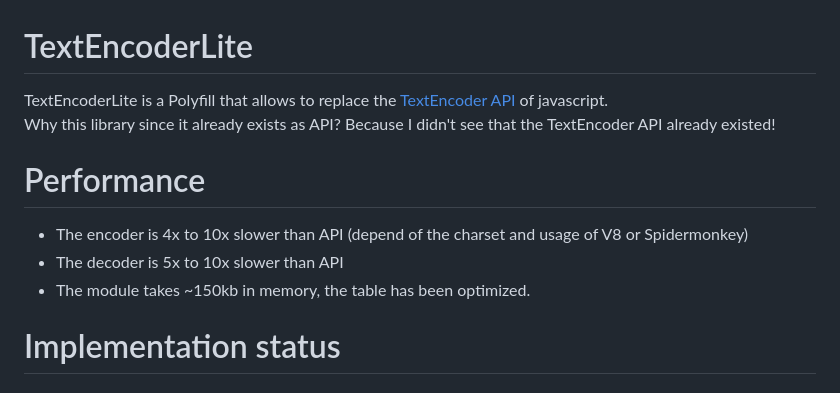
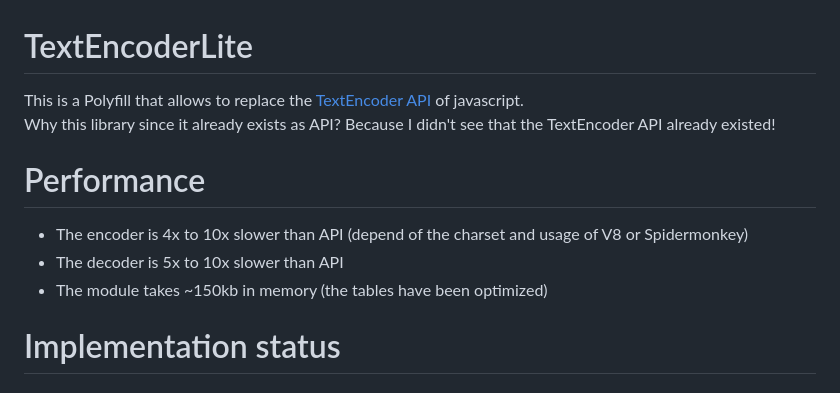
Before and after one commit to 0r4nd/TextEncoderLite, a Markdown page: README.md, the part around the change. GitHub-like rendering.

```diff
--- a/README.md
+++ b/README.md
@@ -1,11 +1,11 @@
 # TextEncoderLite
-TextEncoderLite is a Polyfill that allows to replace the [TextEncoder API](https://developer.mozilla.org/en-US/docs/Web/API/Encoding_API) of javascript.<br>
+This is a Polyfill that allows to replace the [TextEncoder API](https://developer.mozilla.org/en-US/docs/Web/API/Encoding_API) of javascript.<br>
 Why this library since it already exists as API? Because I didn't see that the TextEncoder API already existed!<br>
 
 # Performance
 - The encoder is 4x to 10x slower than API (depend of the charset and usage of V8 or Spidermonkey)
 - The decoder is 5x to 10x slower than API
-- The module takes ~150kb in memory, the table has been optimized.
+- The module takes ~150kb in memory (the tables have been optimized)
 
 # Implementation status
 ### TextDecoderLite() - label:
```
